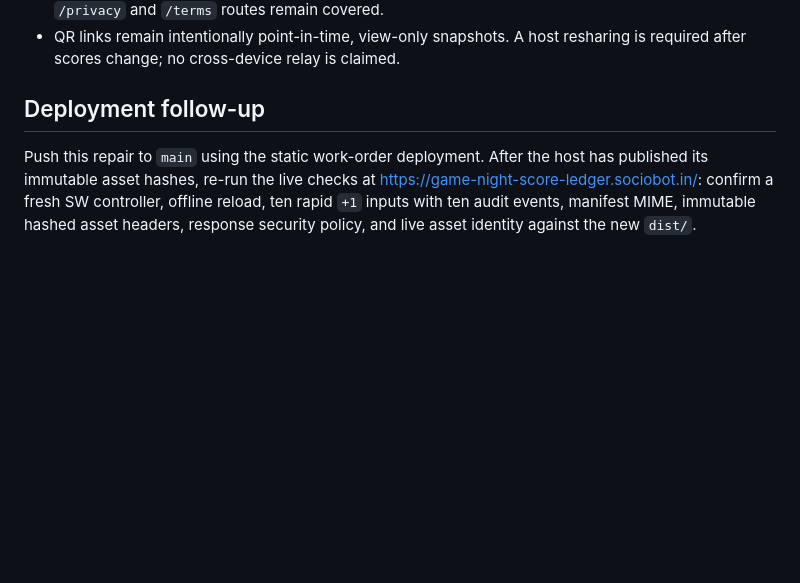
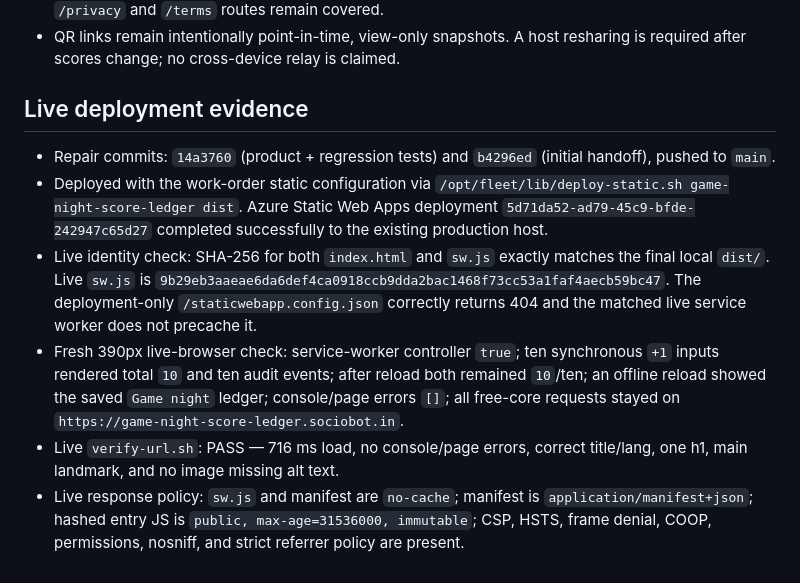
Before and after one commit to B-Divyesh/sf-game-night-score-ledger, a Markdown page: .factory/handoff.md, the part around the change. Rendered like a GitHub page; blank space fills up the shorter version.

Commit message:
docs: record live repair deployment

```diff
--- a/.factory/handoff.md
+++ b/.factory/handoff.md
@@ -82,11 +82,27 @@ Executed on 2026-08-27 (UTC):
 - QR links remain intentionally point-in-time, view-only snapshots. A host
   resharing is required after scores change; no cross-device relay is claimed.
 
-## Deployment follow-up
+## Live deployment evidence
 
-Push this repair to `main` using the static work-order deployment. After the
-host has published its immutable asset hashes, re-run the live checks at
-<https://game-night-score-ledger.sociobot.in/>: confirm a fresh SW controller,
-offline reload, ten rapid `+1` inputs with ten audit events, manifest MIME,
-immutable hashed asset headers, response security policy, and live asset
-identity against the new `dist/`.
+- Repair commits: `14a3760` (product + regression tests) and `b4296ed`
+  (initial handoff), pushed to `main`.
+- Deployed with the work-order static configuration via
+  `/opt/fleet/lib/deploy-static.sh game-night-score-ledger dist`.
+  Azure Static Web Apps deployment `5d71da52-ad79-45c9-bfde-242947c65d27`
+  completed successfully to the existing production host.
+- Live identity check: SHA-256 for both `index.html` and `sw.js` exactly
+  matches the final local `dist/`. Live `sw.js` is
+  `9b29eb3aaeae6da6def4ca0918ccb9dda2bac1468f73cc53a1faf4aecb59bc47`.
+  The deployment-only `/staticwebapp.config.json` correctly returns 404 and
+  the matched live service worker does not precache it.
+- Fresh 390px live-browser check: service-worker controller `true`; ten
+  synchronous `+1` inputs rendered total `10` and ten audit events; after
+  reload both remained `10`/ten; an offline reload showed the saved `Game
+  night` ledger; console/page errors `[]`; all free-core requests stayed on
+  `https://game-night-score-ledger.sociobot.in`.
+- Live `verify-url.sh`: PASS — 716 ms load, no console/page errors, correct
+  title/lang, one h1, main landmark, and no image missing alt text.
+- Live response policy: `sw.js` and manifest are `no-cache`; manifest is
+  `application/manifest+json`; hashed entry JS is
+  `public, max-age=31536000, immutable`; CSP, HSTS, frame denial, COOP,
+  permissions, nosniff, and strict referrer policy are present.
```
